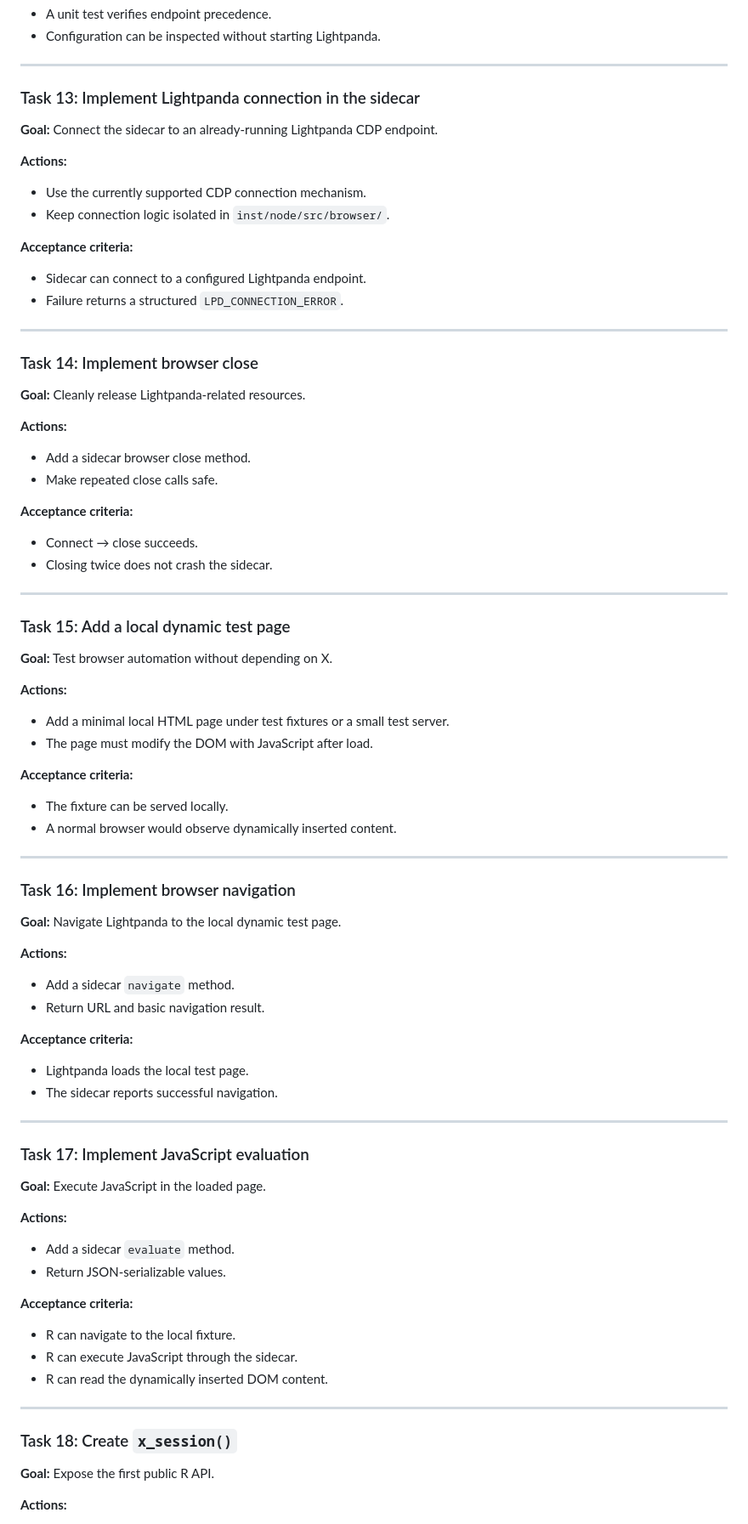
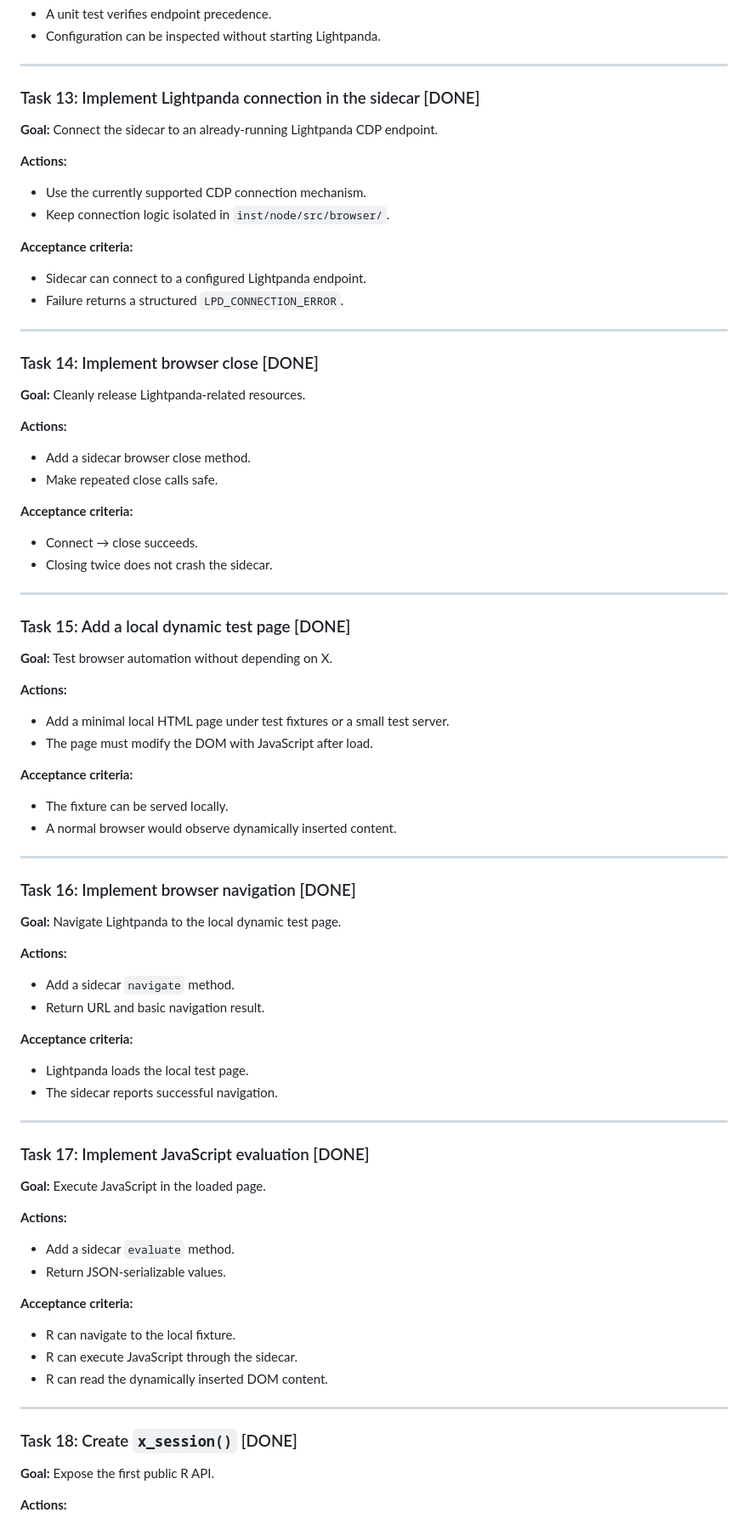
Before and after one commit to agusnieto77/rx, a Markdown page: PLAN/completed/PLAN.md, the part around one of its changes. Shown at 85% size. GitHub-like rendering.

Commit message:
move completed plan: PLAN.md

```diff
--- a/PLAN/completed/PLAN.md
+++ b/PLAN/completed/PLAN.md
@@ -231,7 +231,7 @@ Use JSON Lines over stdin/stdout unless a simpler already-working mechanism exis
 
 ---
 
-### Task 13: Implement Lightpanda connection in the sidecar
+### Task 13: Implement Lightpanda connection in the sidecar [DONE]
 
 **Goal:** Connect the sidecar to an already-running Lightpanda CDP endpoint.
 
@@ -245,7 +245,7 @@ Use JSON Lines over stdin/stdout unless a simpler already-working mechanism exis
 
 ---
 
-### Task 14: Implement browser close
+### Task 14: Implement browser close [DONE]
 
 **Goal:** Cleanly release Lightpanda-related resources.
 
@@ -259,7 +259,7 @@ Use JSON Lines over stdin/stdout unless a simpler already-working mechanism exis
 
 ---
 
-### Task 15: Add a local dynamic test page
+### Task 15: Add a local dynamic test page [DONE]
 
 **Goal:** Test browser automation without depending on X.
 
@@ -273,7 +273,7 @@ Use JSON Lines over stdin/stdout unless a simpler already-working mechanism exis
 
 ---
 
-### Task 16: Implement browser navigation
+### Task 16: Implement browser navigation [DONE]
 
 **Goal:** Navigate Lightpanda to the local dynamic test page.
 
@@ -287,7 +287,7 @@ Use JSON Lines over stdin/stdout unless a simpler already-working mechanism exis
 
 ---
 
-### Task 17: Implement JavaScript evaluation
+### Task 17: Implement JavaScript evaluation [DONE]
 
 **Goal:** Execute JavaScript in the loaded page.
 
@@ -302,7 +302,7 @@ Use JSON Lines over stdin/stdout unless a simpler already-working mechanism exis
 
 ---
 
-### Task 18: Create `x_session()`
+### Task 18: Create `x_session()` [DONE]
 
 **Goal:** Expose the first public R API.
 
```
Also changed, not shown: other parts of PLAN/completed/PLAN.md (+8 -8 lines).
